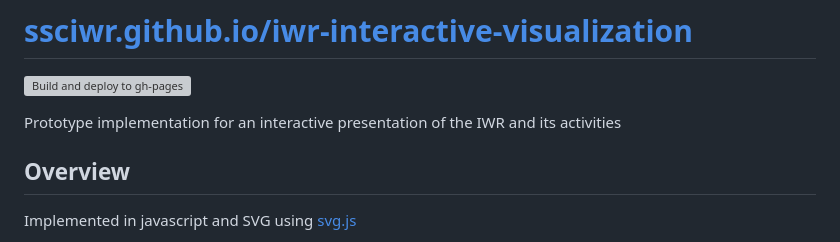
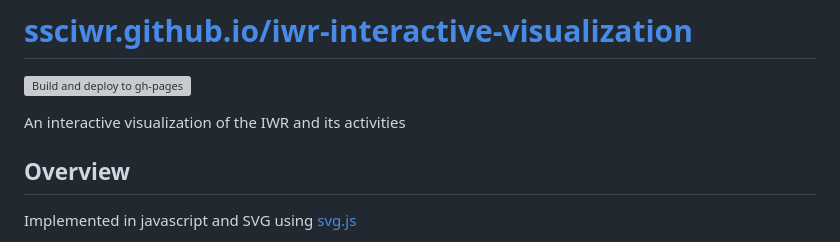
Before and after one commit to ssciwr/iwr-interactive-visualization, a Markdown page: README.md, the part around the change. GitHub-like rendering; grey boxes are pictures that could not be loaded.

```diff
--- a/README.md
+++ b/README.md
@@ -2,7 +2,7 @@
 
 [![Build and deploy to gh-pages](https://github.com/ssciwr/iwr-interactive-visualization/actions/workflows/deploy.yml/badge.svg)](https://github.com/ssciwr/iwr-interactive-visualization/actions/workflows/deploy.yml)
 
-Prototype implementation for an interactive presentation of the IWR and its activities
+An interactive visualization of the IWR and its activities
 
 ## Overview
 
```
